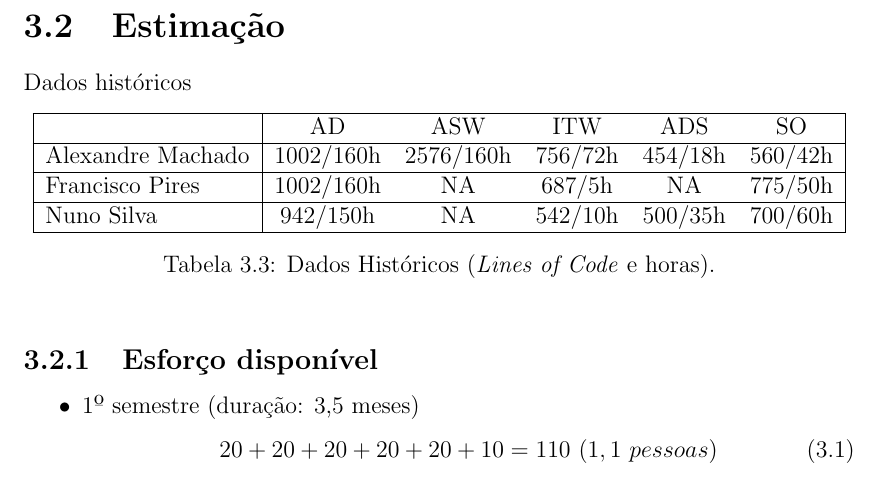
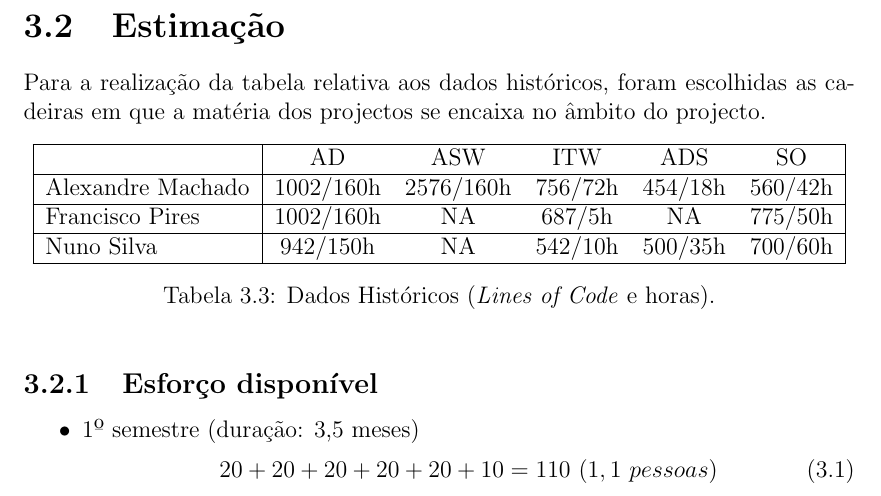
Before and after one commit to khalasn1/pgp_projecto3, a LaTeX document (fase2.tex): part of page 8 of 14, cut so that both start at the same text. Compiled offline with pdfLaTeX.

Commit message:
ve la isso

```diff
--- a/fase2.tex
+++ b/fase2.tex
@@ -189,7 +189,7 @@ Nuno Silva        & 2   & 4    & 4    & 4   & 4      & 3         & 3      \\ \hl
 
 \section{Estimação}
 
-Dados históricos
+Para a realização da tabela relativa aos dados históricos, foram escolhidas as cadeiras em que a matéria dos projectos se encaixa no âmbito do projecto.
 
 \begin{table}[h]
 \centering
```
Also changed, not shown: fase2.pdf, fase2.tex (2 more changed lines).
